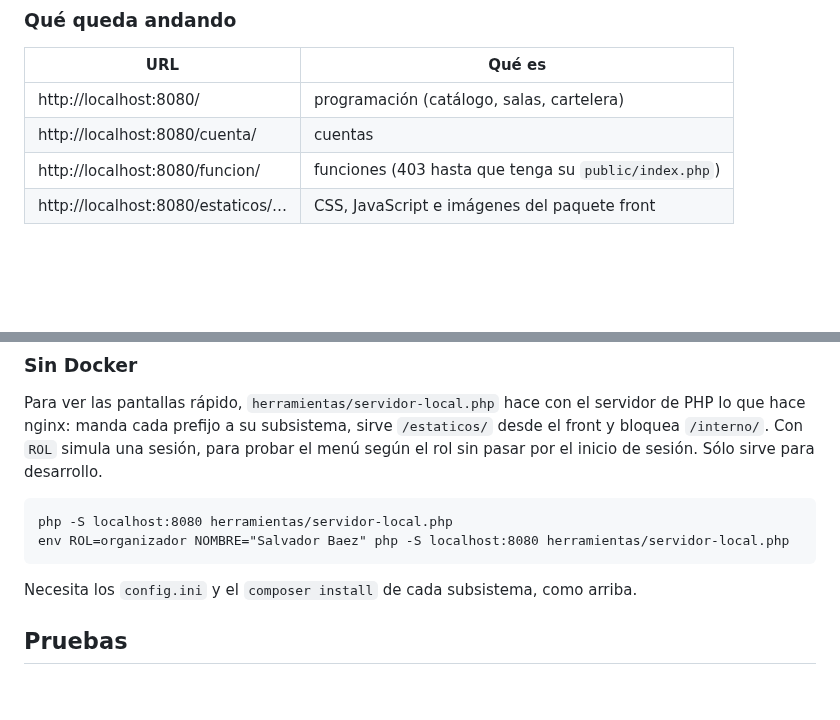
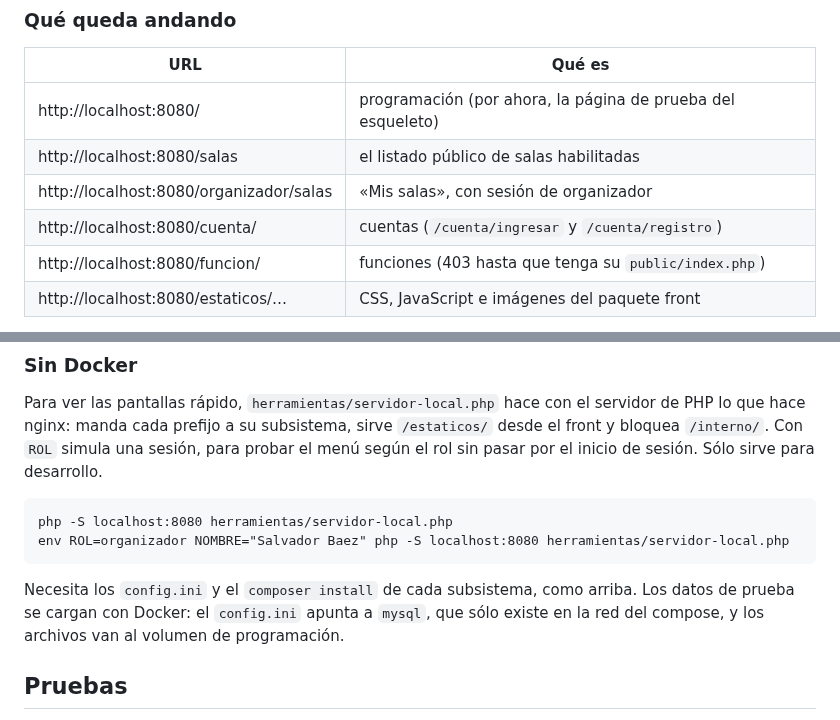
Before and after one commit to cerberus-paw/backend-indiecinema, a Markdown page: README.md, 2 parts joined by grey strips. Rendered like a GitHub page; blank space fills up the shorter version.

````diff
--- a/README.md
+++ b/README.md
@@ -191,8 +199,10 @@ docker run --rm -u "$(id -u):$(id -g)" -v "$PWD/..:/app" -w /app/backend-indieci
 
 | URL | Qué es |
 |---|---|
-| http://localhost:8080/ | programación (catálogo, salas, cartelera) |
-| http://localhost:8080/cuenta/ | cuentas |
+| http://localhost:8080/ | programación (por ahora, la página de prueba del esqueleto) |
+| http://localhost:8080/salas | el listado público de salas habilitadas |
+| http://localhost:8080/organizador/salas | «Mis salas», con sesión de organizador |
+| http://localhost:8080/cuenta/ | cuentas (`/cuenta/ingresar` y `/cuenta/registro`) |
 | http://localhost:8080/funcion/ | funciones (403 hasta que tenga su `public/index.php`) |
 | http://localhost:8080/estaticos/… | CSS, JavaScript e imágenes del paquete front |
 
@@ -347,7 +386,9 @@ php -S localhost:8080 herramientas/servidor-local.php
 env ROL=organizador NOMBRE="Salvador Baez" php -S localhost:8080 herramientas/servidor-local.php
 ```
 
-Necesita los `config.ini` y el `composer install` de cada subsistema, como arriba.
+Necesita los `config.ini` y el `composer install` de cada subsistema, como arriba. Los datos de
+prueba se cargan con Docker: el `config.ini` apunta a `mysql`, que sólo existe en la red del
+compose, y los archivos van al volumen de programación.
 
 ## Pruebas
 
````
Also changed, not shown: other parts of README.md (+49 -12 lines).
